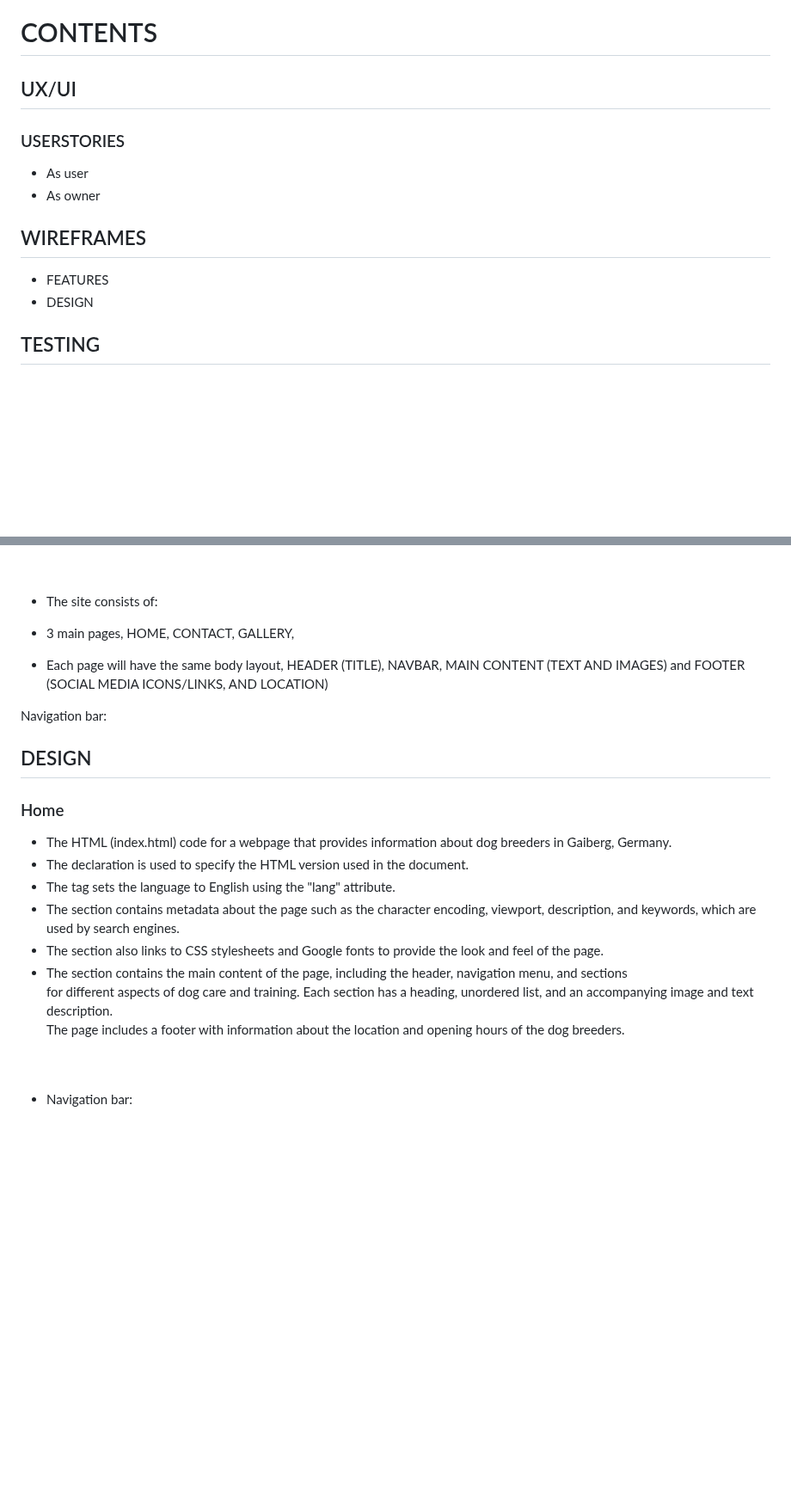
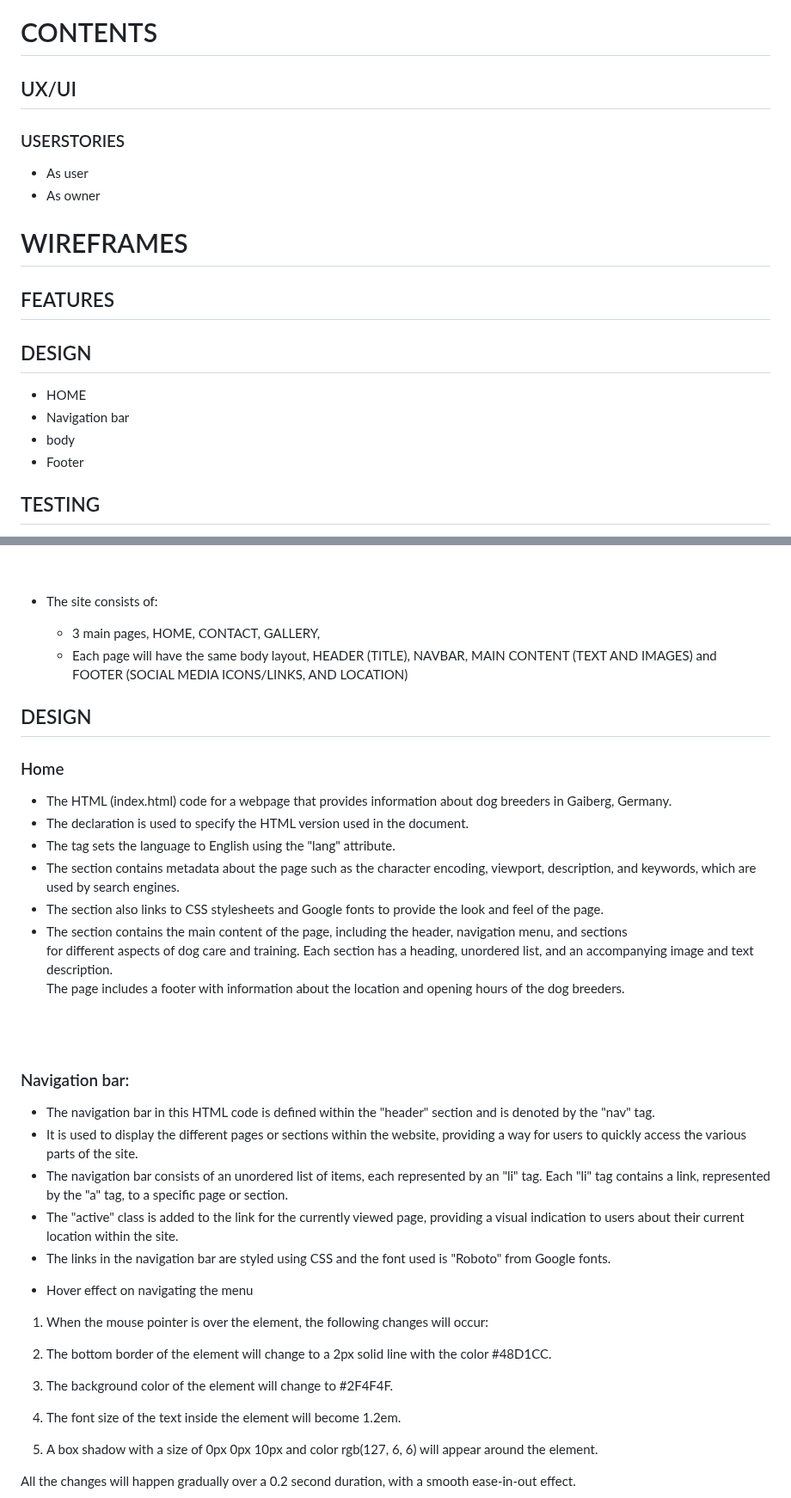
Before and after one commit to Code-Institute-Submissions/SuzanDewitz-Dogs-Training_FebResub, a Markdown page: README.md, 2 parts joined by grey strips. Shown at 86% size. Rendered like a GitHub page; blank space fills up the shorter version.

```diff
--- a/README.md
+++ b/README.md
@@ -13,15 +12,23 @@
    The website also mentions the benefits of owning a pet, such as improving physical and mental health, and encourages people to choose their perfect companion.
 
 # CONTENTS
-##  UX/UI
+## UX/UI
 
   ### USERSTORIES
 
    * As user
    * As owner
-## WIREFRAMES
-  * FEATURES
-  * DESIGN
+# WIREFRAMES
+  ## FEATURES
+  ## DESIGN
+
+
+
+  - HOME
+  - Navigation bar
+  - body
+  - Footer
+
 ## TESTING
 
   * DEVICES
@@ -111,13 +118,13 @@
 
 * The site consists of:
 
- * 3 main pages, HOME, CONTACT, GALLERY,
-  * Each page will have the same body layout, HEADER (TITLE), NAVBAR, MAIN CONTENT (TEXT AND IMAGES) and FOOTER (SOCIAL MEDIA ICONS/LINKS, AND LOCATION)
+    * 3 main pages, HOME, CONTACT, GALLERY,
+    * Each page will have the same body layout, HEADER (TITLE), NAVBAR, MAIN CONTENT (TEXT AND IMAGES) and FOOTER (SOCIAL MEDIA ICONS/LINKS, AND LOCATION)
 
-Navigation bar:
+
 
 ## DESIGN
-### Home
+###  Home
 * The HTML (index.html) code  for a webpage that provides information about dog breeders in Gaiberg, Germany.
 * The <!DOCTYPE html> declaration is used to specify the HTML version used in the document.
 *  The <html> tag sets the language to English using the "lang" attribute.
@@ -129,7 +136,29 @@ Navigation bar:
 <br>
 <br>
 
- *  Navigation bar:
+### Navigation bar:
+* The navigation bar in this HTML code is defined within the "header" section and is denoted by the "nav" tag.
+ * It is used to display the different pages or sections within the website, providing a way for users to quickly access the various parts of the site.
+ * The navigation bar consists of an unordered list of items, each represented by an "li" tag. Each "li" tag contains a link, represented by the "a" tag, to a specific page or section.
+ * The "active" class is added to the link for the currently viewed page, providing a visual indication to users about their current location within the site.
+ * The links in the navigation bar are styled using CSS and the font used is "Roboto" from Google fonts.
+
++  Hover effect on navigating the menu
+1. When the mouse pointer is over the element, the following changes will occur:
+
+2. The bottom border of the element will change to a 2px solid line with the color #48D1CC.
+
+3. The background color of the element will change to #2F4F4F.
+
+4. The font size of the text inside the element will become 1.2em.
+
+5. A box shadow with a size of 0px 0px 10px and color rgb(127, 6, 6) will appear around the element.
+
+All the changes will happen gradually over a 0.2 second duration, with a smooth ease-in-out effect.
+
+
+
+
  ![Home page](./assets/images/navigationbar.jpg)
 
   <br>
```
Also changed, not shown: other parts of README.md (+41 -9 lines).
